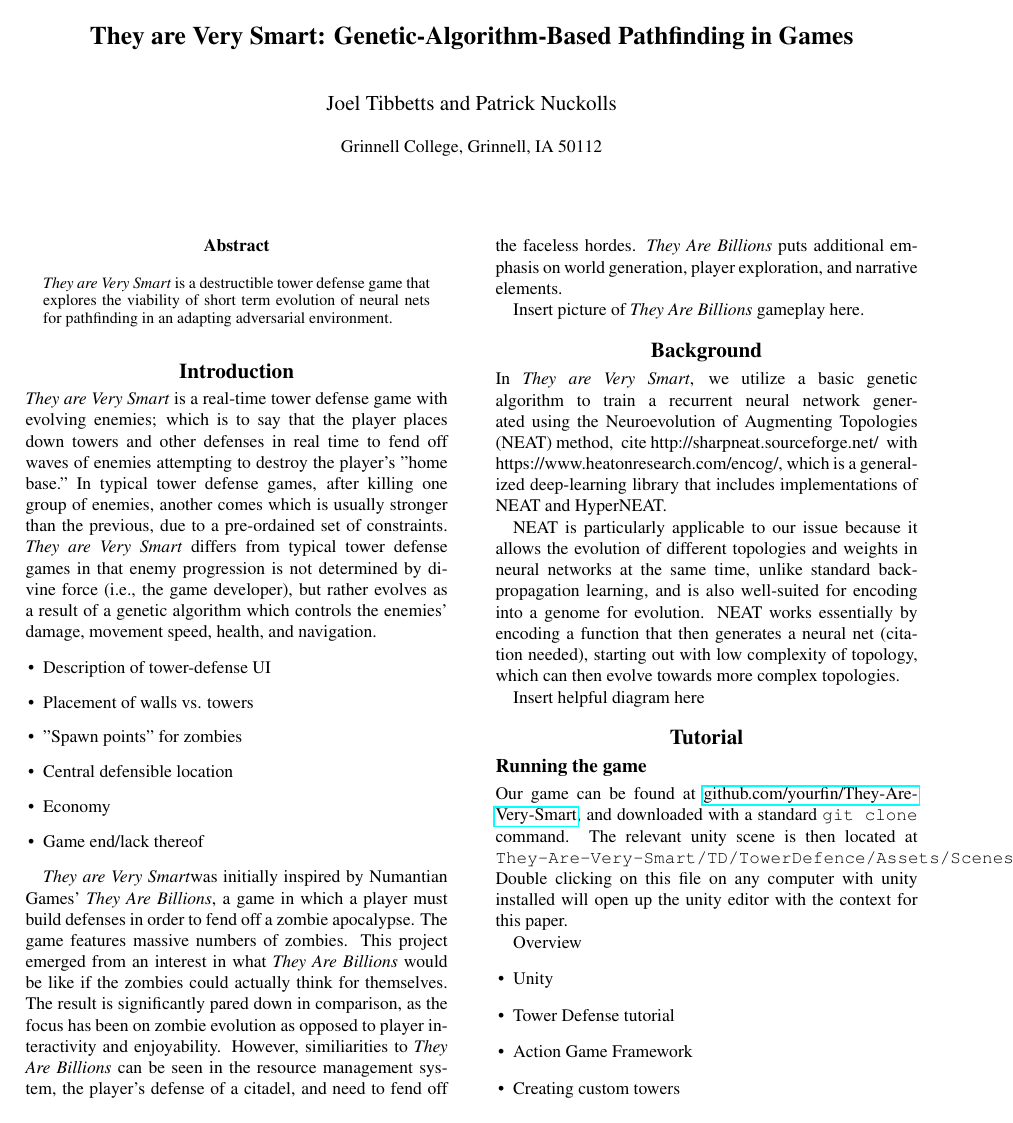
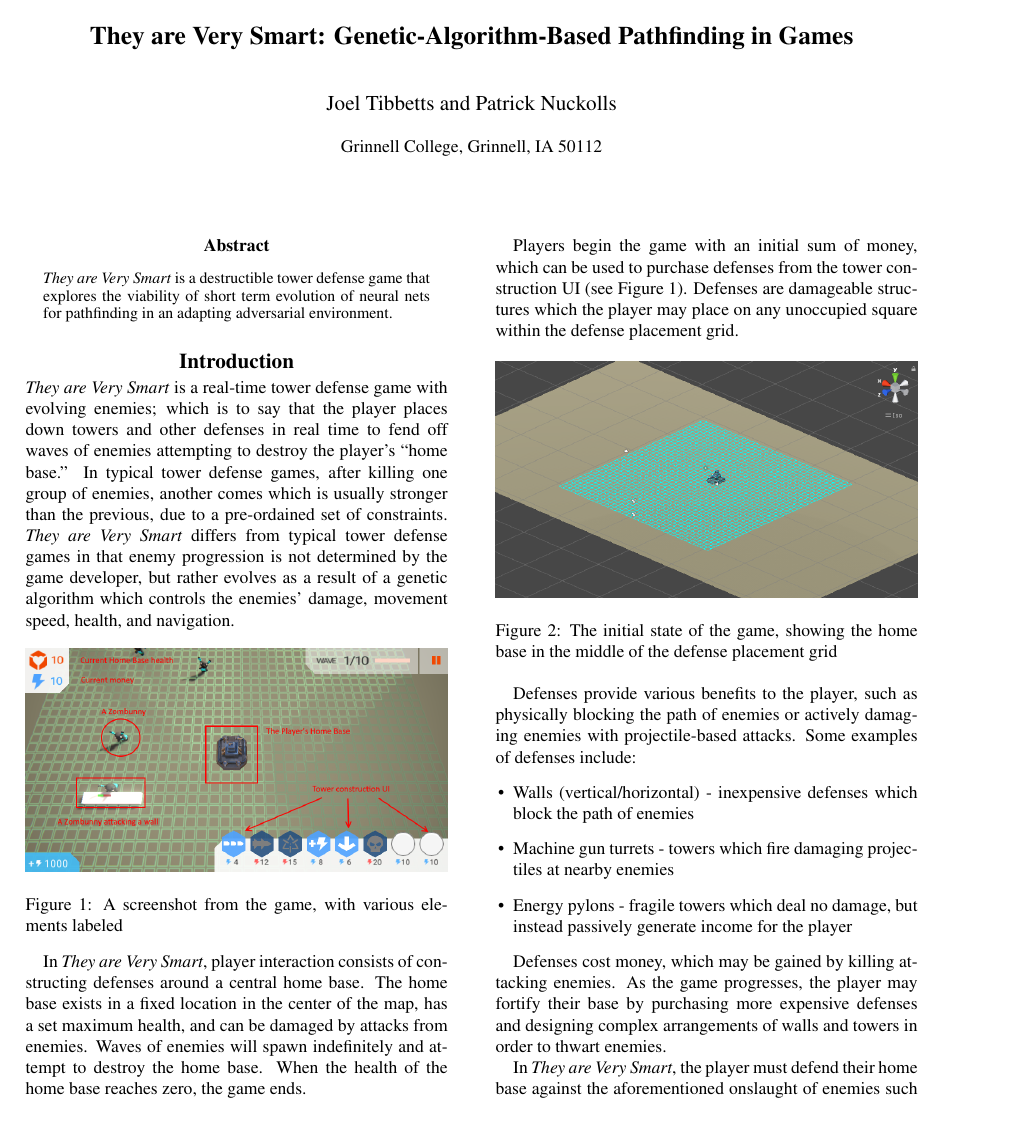
Before and after one commit to YourFin/They-Are-Very-Smart, a LaTeX paper (paper.tex): page 1 of 2 before the commit and page 1 of 3 after it. Compiled offline with pdfLaTeX.

Commit message:
Expanded introduction and background

```diff
--- a/paper.tex
+++ b/paper.tex
@@ -1,11 +1,14 @@
 \documentclass[letterpaper]{article}
 
+\usepackage [english]{babel}
+\usepackage [autostyle, english = american]{csquotes}
+\MakeOuterQuote{"}
 \usepackage{natbib,alifeconf}  %% The order is important
 \usepackage{url}
 \usepackage{graphicx}
 \graphicspath{ {./pictures/} }
 
-\def\imfig#1#2{\begin{figure} \centering \includegraphics[width=\columnwidth]{#1} \caption{#2} \end{figure}}
+\def\imfig#1#2{\begin{figure}[h] \centering \includegraphics[width=\columnwidth]{#1} \caption{#2} \end{figure}}
 
 
 % *****************
@@ -76,11 +79,37 @@ Grinnell College, Grinnell, IA 50112 \\
 \maketitle
 
 \begin{abstract}
- \tavs~is a destructible tower defense game that explores the viability of short term evolution of neural nets for pathfinding in an adapting adversarial environment.
+\tavs~is a destructible tower defense game that explores the viability of short term evolution of neural nets for pathfinding in an adapting adversarial environment.
 \end{abstract}
 
 \section{Introduction}
-\tavs~is a real-time tower defense game with evolving enemies; which is to say that the player places down towers and other defenses in real time to fend off waves of enemies attempting to destroy the player's "home base." In typical tower defense games, after killing one group of enemies, another comes which is usually stronger than the previous, due to a pre-ordained set of constraints. \textit{They are Very Smart} differs from typical tower defense games in that enemy progression is not determined by divine force (i.e., the game developer), but rather evolves as a result of a genetic algorithm which controls the enemies' damage, movement speed, health, and navigation.
+\tavs~is a real-time tower defense game with evolving enemies; which is to say that the player places down towers and other defenses in real time to fend off waves of enemies attempting to destroy the player's "home base." In typical tower defense games, after killing one group of enemies, another comes which is usually stronger than the previous, due to a pre-ordained set of constraints. \tavs~differs from typical tower defense games in that enemy progression is not determined by the game developer, but rather evolves as a result of a genetic algorithm which controls the enemies' damage, movement speed, health, and navigation.
+
+\begin{figure}[h]
+	\includegraphics[width=\columnwidth]{InGameLabeled}
+	\caption{A screenshot from the game, with various elements labeled}
+\end{figure}
+
+In \tavs, player interaction consists of constructing defenses around a central home base. The home base exists in a fixed location in the center of the map, has a set maximum health, and can be damaged by attacks from enemies. Waves of enemies will spawn indefinitely and attempt to destroy the home base. When the health of the home base reaches zero, the game ends.
+
+Players begin the game with an initial sum of money, which can be used to purchase defenses from the tower construction UI (see Figure 1). Defenses are damageable structures which the player may place on any unoccupied square within the defense placement grid.
+\imfig{ZoomedOut}{The initial state of the game, showing the home base in the middle of the defense placement grid}
+
+Defenses provide various benefits to the player, such as physically blocking the path of enemies or actively damaging enemies with projectile-based attacks. Some examples of defenses include:
+\begin{itemize}
+	\item Walls (vertical/horizontal) - inexpensive defenses which block the path of enemies
+	\item Machine gun turrets - towers which fire damaging projectiles at nearby enemies
+	\item Energy pylons - fragile towers which deal no damage, but instead passively generate income for the player
+\end{itemize}
+
+Defenses cost money, which may be gained by killing attacking enemies. As the game progresses, the player may fortify their base by purchasing more expensive defenses and designing complex arrangements of walls and towers in order to thwart enemies.
+
+In \tavs, the player must defend their home base against the aforementioned onslaught of enemies such as the fearsome Zombunny (see Figure 3). Zombunnies are driven by a single goal: destruction of the player's home base. Zombunnies spawn in groups of ten (separated by a slight delay) at the beginning of the game. Subsequent waves spawn after all members from the previous wave have died. Zombunnies use a genetic algorithm in conjunction with a recurrent neural network to evolve a pathfinding algorithm between generations (waves), with the long-term incentive of dealing damage to the player's base (explain fitness criteria more concisely here). Zombunnies can be killed by either taking damage from a player's defenses or through "starvation." A Zombunny will starve to death if it does not take or deal damage for a given length of time. Through this mechanism, those Zombunnies which survive the longest will be those that interact the most with the player's defenses, and will be more likely to pass on their Zombunnies have stats , when they are born, Zombunnies are assigned can "see" nearby entities, including other Zombunnies and
+
+\imfig{ZombunnyColliders}{A Zombunny, with attacker and damage colliders highlighted}
+
+Zombunnies - Health decay (starvation) - Basic vision->vector overview
+
 
 \begin{itemize}
     \item Description of tower-defense UI
@@ -92,14 +121,14 @@ Grinnell College, Grinnell, IA 50112 \\
 \end{itemize}
 
 
-\tavs was initially inspired by Numantian Games' \textit{They Are Billions}, a game in which a player must build defenses in order to fend off a zombie apocalypse. The game features massive numbers of zombies. This project emerged from an interest in what \textit{They Are Billions} would be like if the zombies could actually think for themselves. The result is significantly pared down in comparison, as the focus has been on zombie evolution as opposed to player interactivity and enjoyability. However, similiarities to \textit{They Are Billions} can be seen in the resource management system, the player's defense of a citadel, and need to fend off the faceless hordes. \textit{They Are Billions} puts additional emphasis on world generation, player exploration, and narrative elements.
+\tavs~was initially inspired by Numantian Games' \textit{They Are Billions}, a game in which a player must build defenses in order to fend off a zombie apocalypse. The game features massive numbers of zombies. This project emerged from an interest in what \textit{They Are Billions} would be like if the zombies could actually think for themselves. The result is significantly pared down in comparison, as the focus has been on zombie evolution as opposed to player interactivity and enjoyability. However, similarities to \textit{They Are Billions} can be seen in the resource management system, the player's defense of a citadel, and need to fend off the faceless hordes. In contrast, \textit{They Are Billions} puts additional emphasis on world generation, player exploration, and narrative elements.
 
 Insert picture of \textit{They Are Billions} gameplay here.
 
 \section{Background}
 In \tavs, we utilize a basic genetic algorithm to train a recurrent neural network generated using the Neuroevolution of Augmenting Topologies (NEAT) method, ~cite http://sharpneat.sourceforge.net/~ with https://www.heatonresearch.com/encog/, which is a generalized deep-learning library that includes implementations of NEAT and HyperNEAT.
 
-NEAT is particularly applicable to our issue because it allows the evolution of different topologies and weights in neural networks at the same time, unlike standard back-propagation learning, and is also well-suited for encoding into a genome for evolution. NEAT works essentially by encoding a function that then generates a neural net (citation needed), starting out with low complexity of topology, which can then evolve towards more complex topologies.
+NEAT is particularly applicable to our issue because it allows the evolution of different topologies and weights in neural networks at the same time, unlike standard back-propagation learning, and is also well-suited for encoding into a genome for evolution. NEAT works by encoding a function that then generates a neural net (citation needed), starting out with low complexity of topology, which can then evolve towards more complex topologies.
 
 Insert helpful diagram here
 
```
Also changed, not shown: pictures/InGameLabeled.PNG (added), paper.tex (8 more changed lines).
